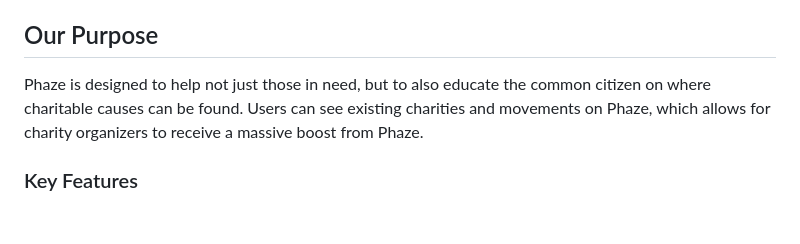
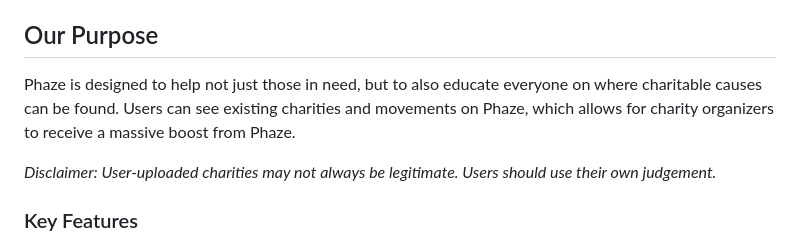
Before and after one commit to intrepidbird/phaze, a Markdown page: README.md, the part around the change. GitHub-like rendering; blank space fills up the shorter version.

```diff
--- a/README.md
+++ b/README.md
@@ -26,7 +26,9 @@ Phaze is a simple yet powerful tool that enables users with good intentions to f
 
 ## Our Purpose
 
-Phaze is designed to help not just those in need, but to also educate the common citizen on where charitable causes can be found. Users can see existing charities and movements on Phaze, which allows for charity organizers to receive a massive boost from Phaze.
+Phaze is designed to help not just those in need, but to also educate everyone on where charitable causes can be found. Users can see existing charities and movements on Phaze, which allows for charity organizers to receive a massive boost from Phaze.
+
+*Disclaimer: User-uploaded charities may not always be legitimate. Users should use their own judgement.*
 
 ### Key Features
 
```
